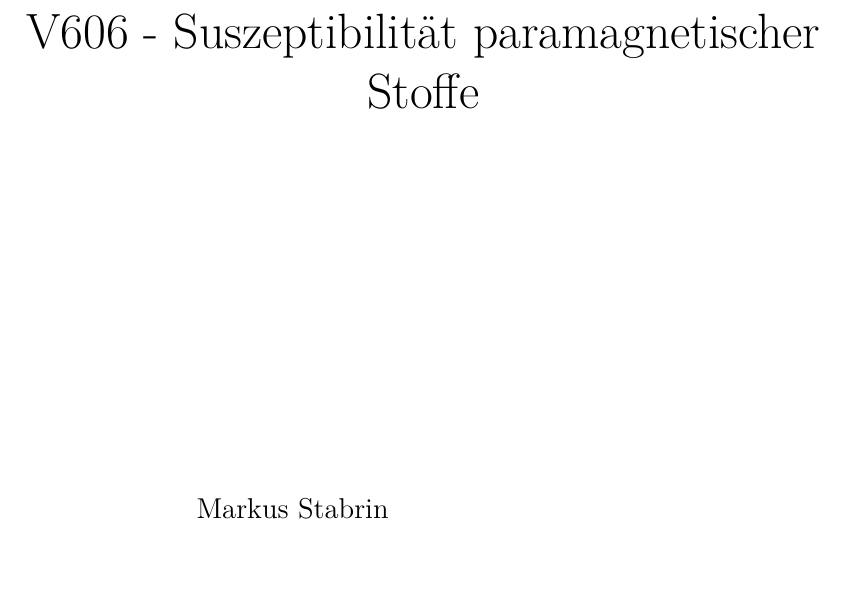
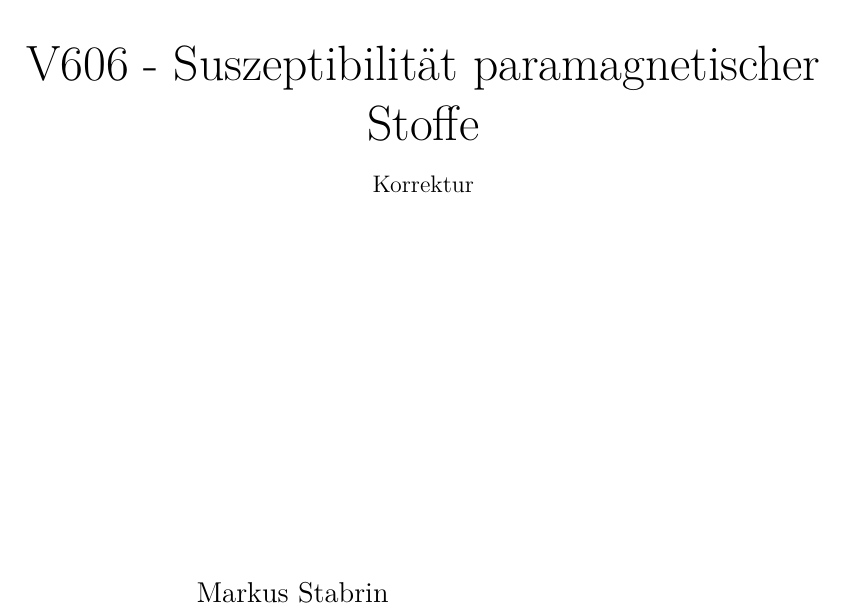
Before and after one commit to bixel/AP1213, a LaTeX document (V606_Suszeptibilitaet/00_protokoll.tex): part of page 1 of 11, cut so that both start at the same text, the shorter picture padded with empty space. Compiled offline with pdfLaTeX.

```diff
--- a/V606_Suszeptibilitaet/00_protokoll.tex
+++ b/V606_Suszeptibilitaet/00_protokoll.tex
@@ -48,10 +48,10 @@
 		V606 - Suszeptibilit"at paramagnetischer Stoffe
 	\end{center}
 
-	% \begin{center}
-	% 	\large
-	% 	Korrektur
-	% \end{center}
+	\begin{center}
+		\large
+		Korrektur
+	\end{center}
 
 	\vspace{6cm} % Bei Korrektur nur 5cm foer schoeneres Layout sonst 6cm
 	\begin{center}
```
Also changed, not shown: V606_Suszeptibilitaet/00_protokoll.pdf.
